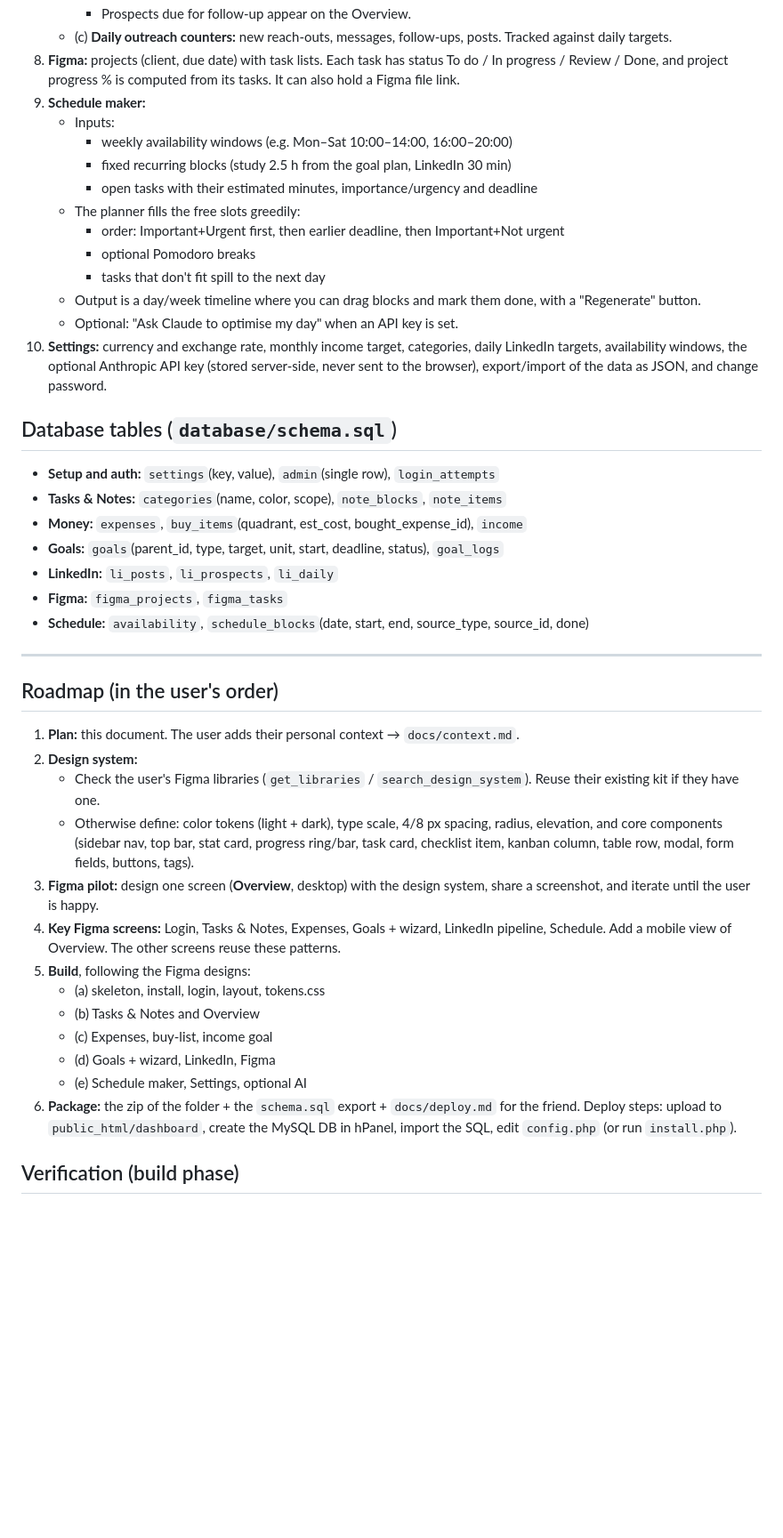
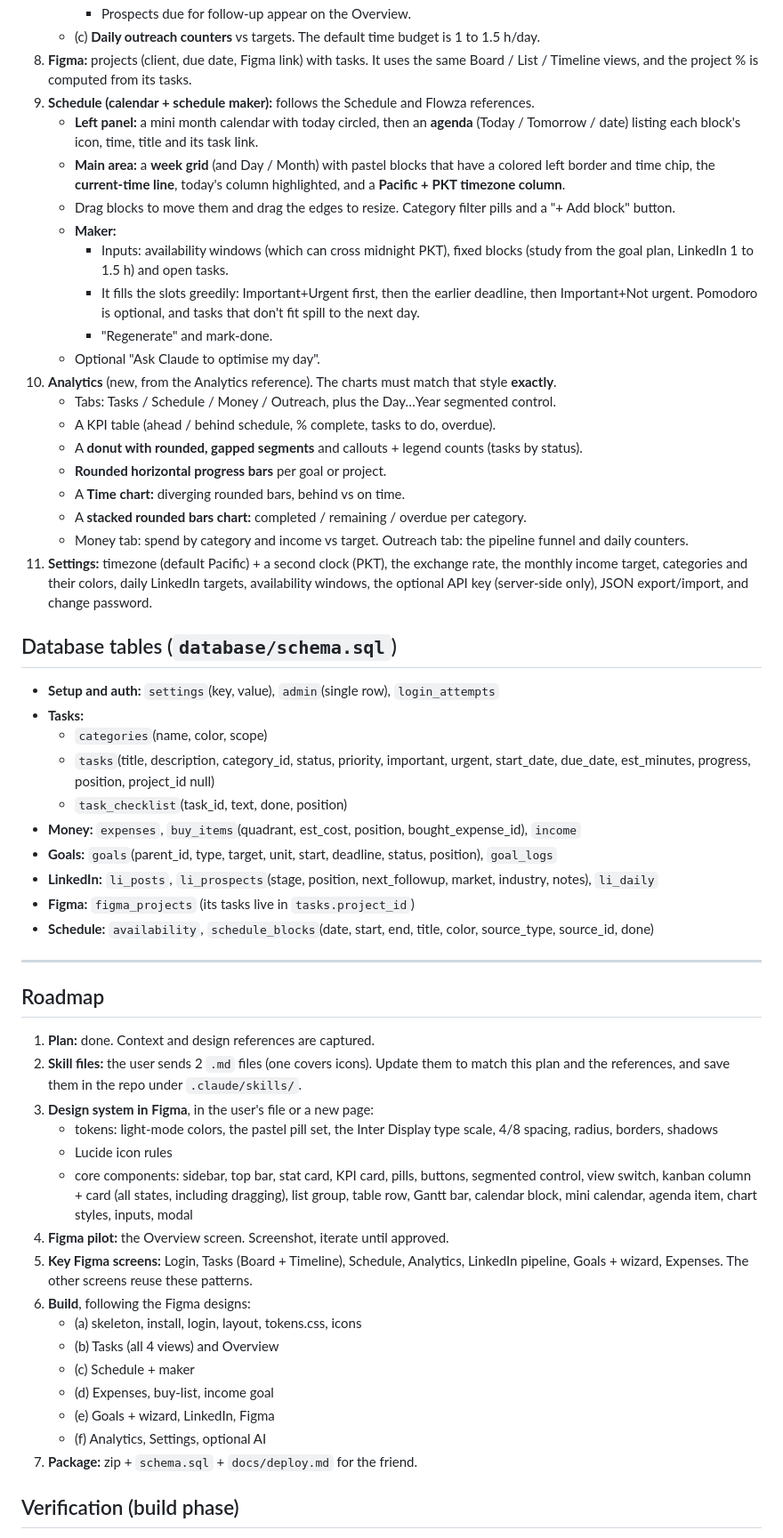
Before and after one commit to IT-WALA-BOY/Claude-Code, a Markdown page: docs/plan.md, the part around one of its changes. Shown at 89% size. Drawn GitHub-style; blank space fills up the shorter version.

```diff
--- a/docs/plan.md
+++ b/docs/plan.md
@@ -99,43 +125,55 @@ docs/                context.md, deploy.md (step-by-step for the friend)
      - Prospects due for follow-up appear on the Overview.
-   - (c) **Daily outreach counters:** new reach-outs, messages, follow-ups, posts. Tracked against daily targets.
-8. **Figma:** projects (client, due date) with task lists. Each task has status To do / In progress / Review / Done, and project progress % is computed from its tasks. It can also hold a Figma file link.
-9. **Schedule maker:**
-   - Inputs:
-     - weekly availability windows (e.g. Mon–Sat 10:00–14:00, 16:00–20:00)
-     - fixed recurring blocks (study 2.5 h from the goal plan, LinkedIn 30 min)
-     - open tasks with their estimated minutes, importance/urgency and deadline
-   - The planner fills the free slots greedily:
-     - order: Important+Urgent first, then earlier deadline, then Important+Not urgent
-     - optional Pomodoro breaks
-     - tasks that don't fit spill to the next day
-   - Output is a day/week timeline where you can drag blocks and mark them done, with a "Regenerate" button.
-   - Optional: "Ask Claude to optimise my day" when an API key is set.
-10. **Settings:** currency and exchange rate, monthly income target, categories, daily LinkedIn targets, availability windows, the optional Anthropic API key (stored server-side, never sent to the browser), export/import of the data as JSON, and change password.
+   - (c) **Daily outreach counters** vs targets. The default time budget is 1 to 1.5 h/day.
+8. **Figma:** projects (client, due date, Figma link) with tasks. It uses the same Board / List / Timeline views, and the project % is computed from its tasks.
+9. **Schedule (calendar + schedule maker):** follows the Schedule and Flowza references.
+   - **Left panel:** a mini month calendar with today circled, then an **agenda** (Today / Tomorrow / date) listing each block's icon, time, title and its task link.
+   - **Main area:** a **week grid** (and Day / Month) with pastel blocks that have a colored left border and time chip, the **current-time line**, today's column highlighted, and a **Pacific + PKT timezone column**.
+   - Drag blocks to move them and drag the edges to resize. Category filter pills and a "+ Add block" button.
+   - **Maker:**
+     - Inputs: availability windows (which can cross midnight PKT), fixed blocks (study from the goal plan, LinkedIn 1 to 1.5 h) and open tasks.
+     - It fills the slots greedily: Important+Urgent first, then the earlier deadline, then Important+Not urgent. Pomodoro is optional, and tasks that don't fit spill to the next day.
+     - "Regenerate" and mark-done.
+   - Optional "Ask Claude to optimise my day".
+10. **Analytics** (new, from the Analytics reference). The charts must match that style **exactly**.
+    - Tabs: Tasks / Schedule / Money / Outreach, plus the Day…Year segmented control.
+    - A KPI table (ahead / behind schedule, % complete, tasks to do, overdue).
+    - A **donut with rounded, gapped segments** and callouts + legend counts (tasks by status).
+    - **Rounded horizontal progress bars** per goal or project.
+    - A **Time chart:** diverging rounded bars, behind vs on time.
+    - A **stacked rounded bars chart:** completed / remaining / overdue per category.
+    - Money tab: spend by category and income vs target. Outreach tab: the pipeline funnel and daily counters.
+11. **Settings:** timezone (default Pacific) + a second clock (PKT), the exchange rate, the monthly income target, categories and their colors, daily LinkedIn targets, availability windows, the optional API key (server-side only), JSON export/import, and change password.
 
 ## Database tables (`database/schema.sql`)
 - **Setup and auth:** `settings`(key, value), `admin`(single row), `login_attempts`
-- **Tasks & Notes:** `categories`(name, color, scope), `note_blocks`, `note_items`
-- **Money:** `expenses`, `buy_items`(quadrant, est_cost, bought_expense_id), `income`
-- **Goals:** `goals`(parent_id, type, target, unit, start, deadline, status), `goal_logs`
-- **LinkedIn:** `li_posts`, `li_prospects`, `li_daily`
-- **Figma:** `figma_projects`, `figma_tasks`
-- **Schedule:** `availability`, `schedule_blocks`(date, start, end, source_type, source_id, done)
+- **Tasks:**
+  - `categories`(name, color, scope)
+  - `tasks`(title, description, category_id, status, priority, important, urgent, start_date, due_date, est_minutes, progress, position, project_id null)
+  - `task_checklist`(task_id, text, done, position)
+- **Money:** `expenses`, `buy_items`(quadrant, est_cost, position, bought_expense_id), `income`
+- **Goals:** `goals`(parent_id, type, target, unit, start, deadline, status, position), `goal_logs`
+- **LinkedIn:** `li_posts`, `li_prospects`(stage, position, next_followup, market, industry, notes), `li_daily`
+- **Figma:** `figma_projects` (its tasks live in `tasks.project_id`)
+- **Schedule:** `availability`, `schedule_blocks`(date, start, end, title, color, source_type, source_id, done)
 
 ---
 
-## Roadmap (in the user's order)
-1. **Plan:** this document. The user adds their personal context → `docs/context.md`.
-2. **Design system:**
-   - Check the user's Figma libraries (`get_libraries` / `search_design_system`). Reuse their existing kit if they have one.
-   - Otherwise define: color tokens (light + dark), type scale, 4/8 px spacing, radius, elevation, and core components (sidebar nav, top bar, stat card, progress ring/bar, task card, checklist item, kanban column, table row, modal, form fields, buttons, tags).
-3. **Figma pilot:** design one screen (**Overview**, desktop) with the design system, share a screenshot, and iterate until the user is happy.
-4. **Key Figma screens:** Login, Tasks & Notes, Expenses, Goals + wizard, LinkedIn pipeline, Schedule. Add a mobile view of Overview. The other screens reuse these patterns.
-5. **Build**, following the Figma designs:
-   - (a) skeleton, install, login, layout, tokens.css
-   - (b) Tasks & Notes and Overview
-   - (c) Expenses, buy-list, income goal
-   - (d) Goals + wizard, LinkedIn, Figma
-   - (e) Schedule maker, Settings, optional AI
-6. **Package:** the zip of the folder + the `schema.sql` export + `docs/deploy.md` for the friend. Deploy steps: upload to `public_html/dashboard`, create the MySQL DB in hPanel, import the SQL, edit `config.php` (or run `install.php`).
+## Roadmap
+1. **Plan:** done. Context and design references are captured.
+2. **Skill files:** the user sends 2 `.md` files (one covers icons). Update them to match this plan and the references, and save them in the repo under `.claude/skills/`.
+3. **Design system in Figma**, in the user's file or a new page:
+   - tokens: light-mode colors, the pastel pill set, the Inter Display type scale, 4/8 spacing, radius, borders, shadows
+   - Lucide icon rules
+   - core components: sidebar, top bar, stat card, KPI card, pills, buttons, segmented control, view switch, kanban column + card (all states, including dragging), list group, table row, Gantt bar, calendar block, mini calendar, agenda item, chart styles, inputs, modal
+4. **Figma pilot:** the Overview screen. Screenshot, iterate until approved.
+5. **Key Figma screens:** Login, Tasks (Board + Timeline), Schedule, Analytics, LinkedIn pipeline, Goals + wizard, Expenses. The other screens reuse these patterns.
+6. **Build**, following the Figma designs:
+   - (a) skeleton, install, login, layout, tokens.css, icons
+   - (b) Tasks (all 4 views) and Overview
+   - (c) Schedule + maker
+   - (d) Expenses, buy-list, income goal
+   - (e) Goals + wizard, LinkedIn, Figma
+   - (f) Analytics, Settings, optional AI
+7. **Package:** zip + `schema.sql` + `docs/deploy.md` for the friend.
 
 ## Verification (build phase)
```
Also changed, not shown: other parts of docs/plan.md (+102 -75 lines), docs/design-references.md (added, +116 -0 lines).
